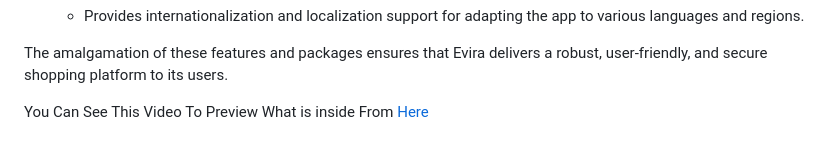
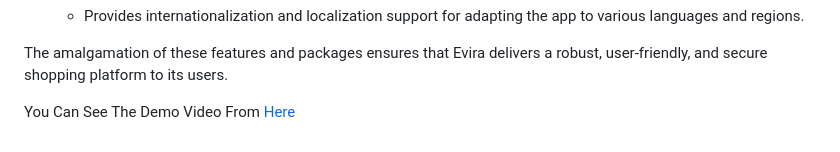
Before and after one commit to Omar-Hosny1/Evira, a Markdown page: README.md, the part around the change. GitHub-like rendering.

```diff
--- a/README.md
+++ b/README.md
@@ -76,4 +76,4 @@ Evira is a feature-rich mobile application designed to provide users with a seam
 
 The amalgamation of these features and packages ensures that Evira delivers a robust, user-friendly, and secure shopping platform to its users.
 
-You Can See This Video To Preview What is inside From [Here](https://drive.google.com/file/d/1BPgv3CxVRUQD1s-gJMlzllOmla2gyz2-/view?usp=sharing)
+You Can See The Demo Video From [Here](https://drive.google.com/file/d/1BPgv3CxVRUQD1s-gJMlzllOmla2gyz2-/view?usp=sharing)
```
